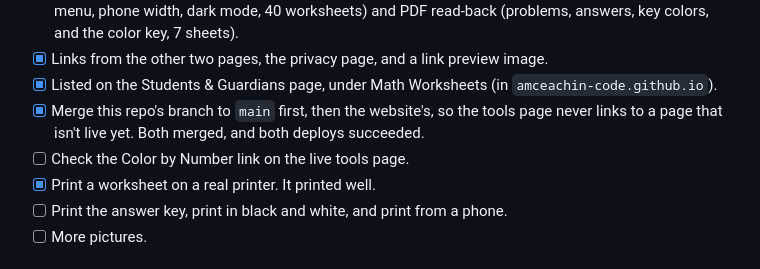
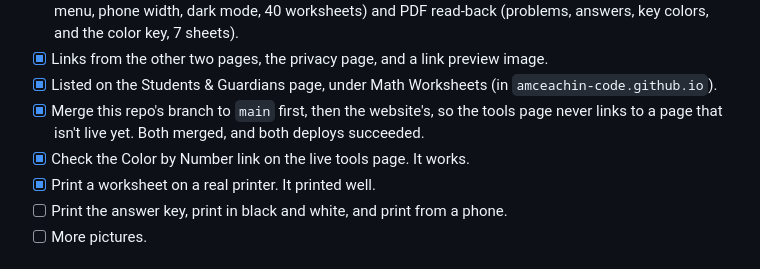
Before and after one commit to amceachin-code/multiplication-worksheet, a Markdown page: TODO.md, the part around the change. Rendered like a GitHub page.

Commit message:
Check off the live tools page link in TODO
Co-Authored-By: Claude Opus 5.5 <noreply@anthropic.com>
Claude-Session: https://claude.ai/code/session_018FQB71h1gim7Yk7MKNgxuH

```diff
--- a/TODO.md
+++ b/TODO.md
@@ -126,7 +126,7 @@ Goal: publish this page on GitHub Pages so families in my son's class can use it
 - [x] Links from the other two pages, the privacy page, and a link preview image.
 - [x] Listed on the Students & Guardians page, under Math Worksheets (in `amceachin-code.github.io`).
 - [x] Merge this repo's branch to `main` first, then the website's, so the tools page never links to a page that isn't live yet. Both merged, and both deploys succeeded.
-- [ ] Check the Color by Number link on the live tools page.
+- [x] Check the Color by Number link on the live tools page. It works.
 - [x] Print a worksheet on a real printer. It printed well.
 - [ ] Print the answer key, print in black and white, and print from a phone.
 - [ ] More pictures.
```
